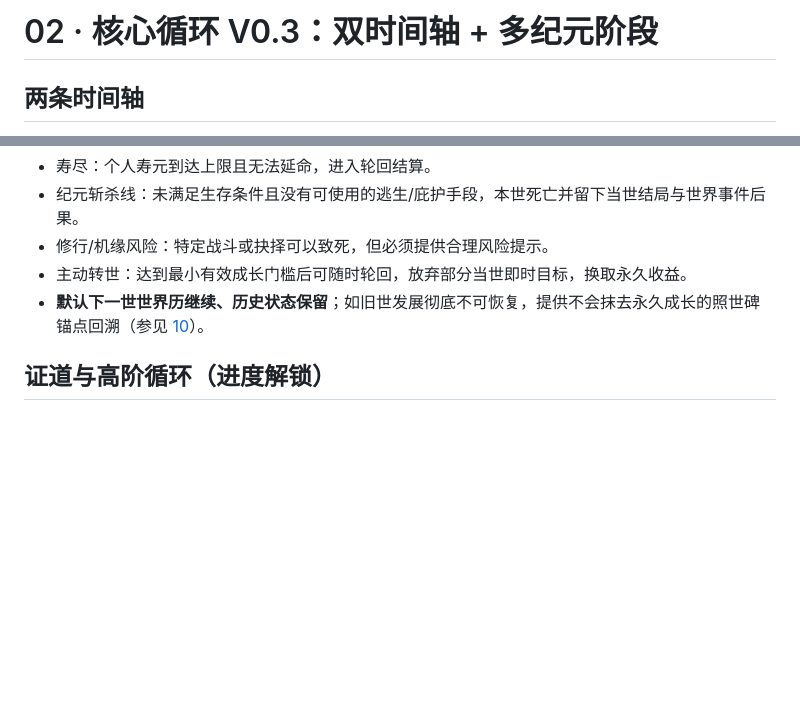
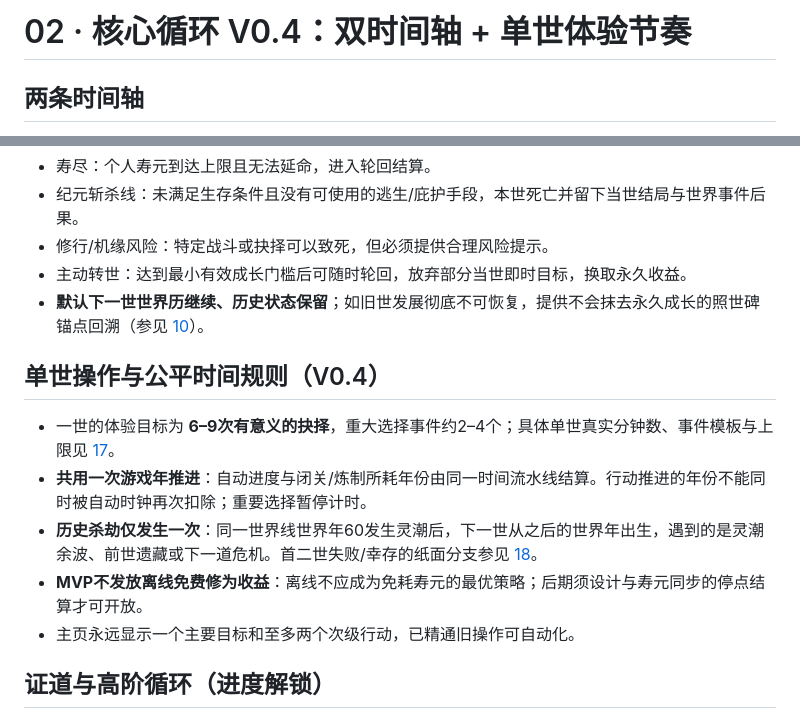
Before and after one commit to Tera-Dark/hundred-lives-to-ascend, a Markdown page: docs/02-CORE-LOOP.md, 2 parts joined by grey strips. Rendered like a GitHub page; blank space fills up the shorter version.

Commit message:
docs(v0.4): pin gameplay time and no historical replay in docs/02-CORE-LOOP.md

```diff
--- a/docs/02-CORE-LOOP.md
+++ b/docs/02-CORE-LOOP.md
@@ -1,4 +1,4 @@
-# 02 · 核心循环 V0.3：双时间轴 + 多纪元阶段
+# 02 · 核心循环 V0.4：双时间轴 + 单世体验节奏
 
 ## 两条时间轴
 - **个人年龄 / 寿元**：从适龄修士开始（示例 16 岁），年龄随实际游戏年增加；寿限由境界、命格与延寿效果决定，达到上限且没有保命手段则死亡。
@@ -26,6 +26,14 @@
 - 主动转世：达到最小有效成长门槛后可随时轮回，放弃部分当世即时目标，换取永久收益。
 - **默认下一世世界历继续、历史状态保留**；如旧世发展彻底不可恢复，提供不会抹去永久成长的照世碑锚点回溯（参见 [10](10-TIME-EPOCH.md)）。
 
+## 单世操作与公平时间规则（V0.4）
+
+- 一世的体验目标为 **6–9次有意义的抉择**，重大选择事件约2–4个；具体单世真实分钟数、事件模板与上限见 [17](17-SESSION-PACING.md)。
+- **共用一次游戏年推进**：自动进度与闭关/炼制所耗年份由同一时间流水线结算。行动推进的年份不能同时被自动时钟再次扣除；重要选择暂停计时。
+- **历史杀劫仅发生一次**：同一世界线世界年60发生灵潮后，下一世从之后的世界年出生，遇到的是灵潮余波、前世遗藏或下一道危机。首二世失败/幸存的纸面分支参见 [18](18-PAPER-PLAYTEST.md)。
+- **MVP不发放离线免费修为收益**：离线不应成为免耗寿元的最优策略；后期须设计与寿元同步的停点结算才可开放。
+- 主页永远显示一个主要目标和至多两个次级行动，已精通旧操作可自动化。
+
 ## 证道与高阶循环（进度解锁）
 **普通循环**仍然是“修炼延寿→探索→应劫→死亡/主动轮回→RP与前世寻物”，同篇章世界线保持推进。
 **中期层**：首次化神并完成证道考核后开启道果 DP，用法则槽、功法模板和减少旧操作推动下一步成长；**达成化神并不强制清空现世**。
```
